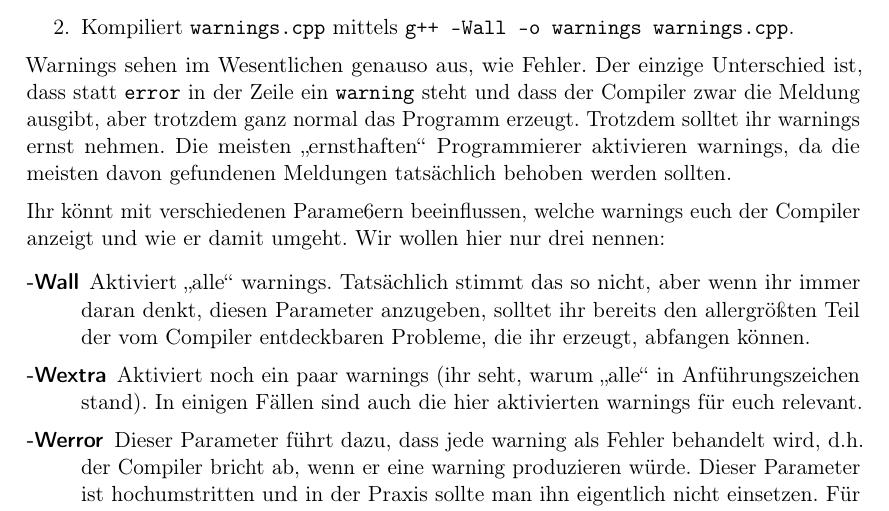
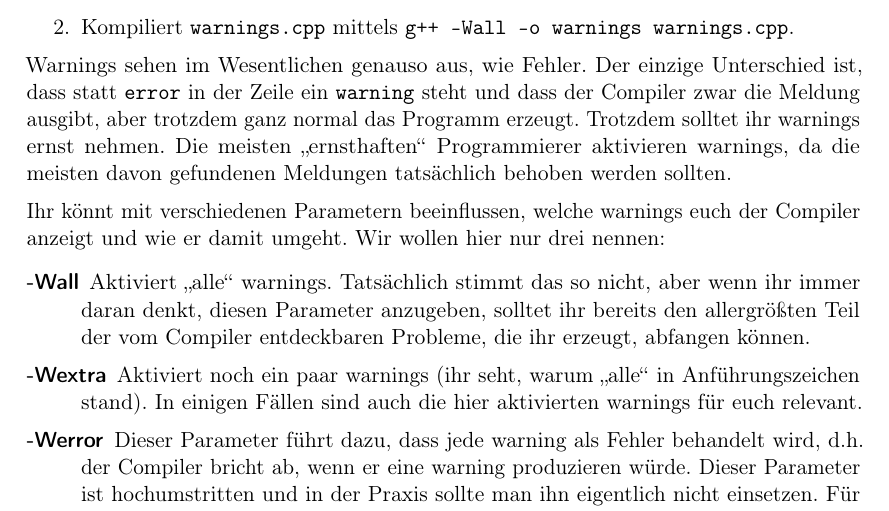
Before and after one commit to FachschaftMathPhysInfo/Programmiervorkurs, a LaTeX document (vorkurs.tex, which reads basics/warning.tex): part of page 35 of 36, cut so that both start at the same text. Compiled offline with pdfLaTeX.

Commit message:
Tippfehler in Lektion 16

```diff
--- a/basics/warning.tex
+++ b/basics/warning.tex
@@ -32,7 +32,7 @@ erzeugt. Trotzdem solltet ihr warnings ernst nehmen. Die meisten „ernsthaften
 Programmierer aktivieren warnings, da die meisten davon gefundenen Meldungen
 tatsächlich behoben werden sollten.
 
-Ihr könnt mit verschiedenen Parame6ern beeinflussen, welche warnings euch der
+Ihr könnt mit verschiedenen Parametern beeinflussen, welche warnings euch der
 Compiler anzeigt und wie er damit umgeht. Wir wollen hier nur drei nennen:
 
 \begin{description}
```
